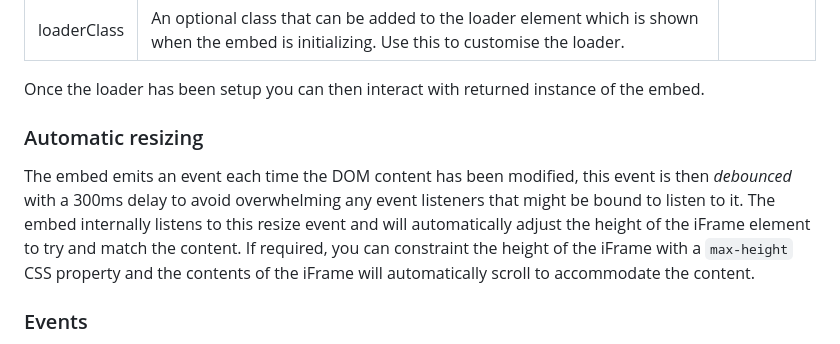
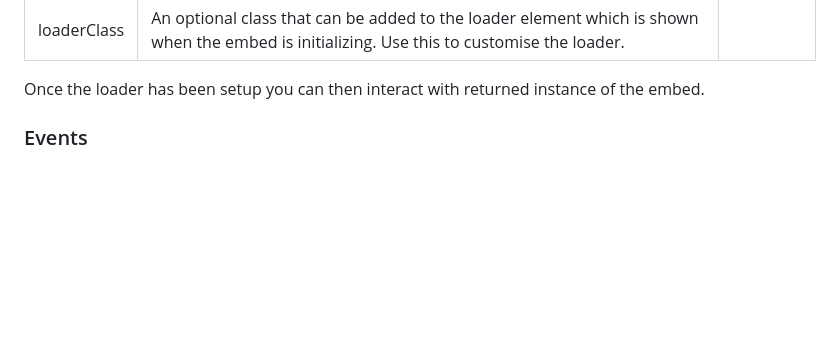
Before and after one commit to supersimplesuper/super-api-embed, a Markdown page: README.md, the part around the change. GitHub-like rendering; blank space fills up the shorter version.

Commit message:
docs: removed entry about the automatic resizing
No longer applicable as the automatic resizing has been removed.

```diff
--- a/README.md
+++ b/README.md
@@ -42,10 +42,6 @@ The `Embed` class can be invoked with the following parameters:
 | loaderClass | An optional class that can be added to the loader element which is shown when the embed is initializing. Use this to customise the loader. |
 
 Once the loader has been setup you can then interact with returned instance of the embed.
-
-### Automatic resizing
-
-The embed emits an event each time the DOM content has been modified, this event is then _debounced_ with a 300ms delay to avoid overwhelming any event listeners that might be bound to listen to it. The embed internally listens to this resize event and will automatically adjust the height of the iFrame element to try and match the content. If required, you can constraint the height of the iFrame with a `max-height` CSS property and the contents of the iFrame will automatically scroll to accommodate the content.
 
 ### Events
 
```
